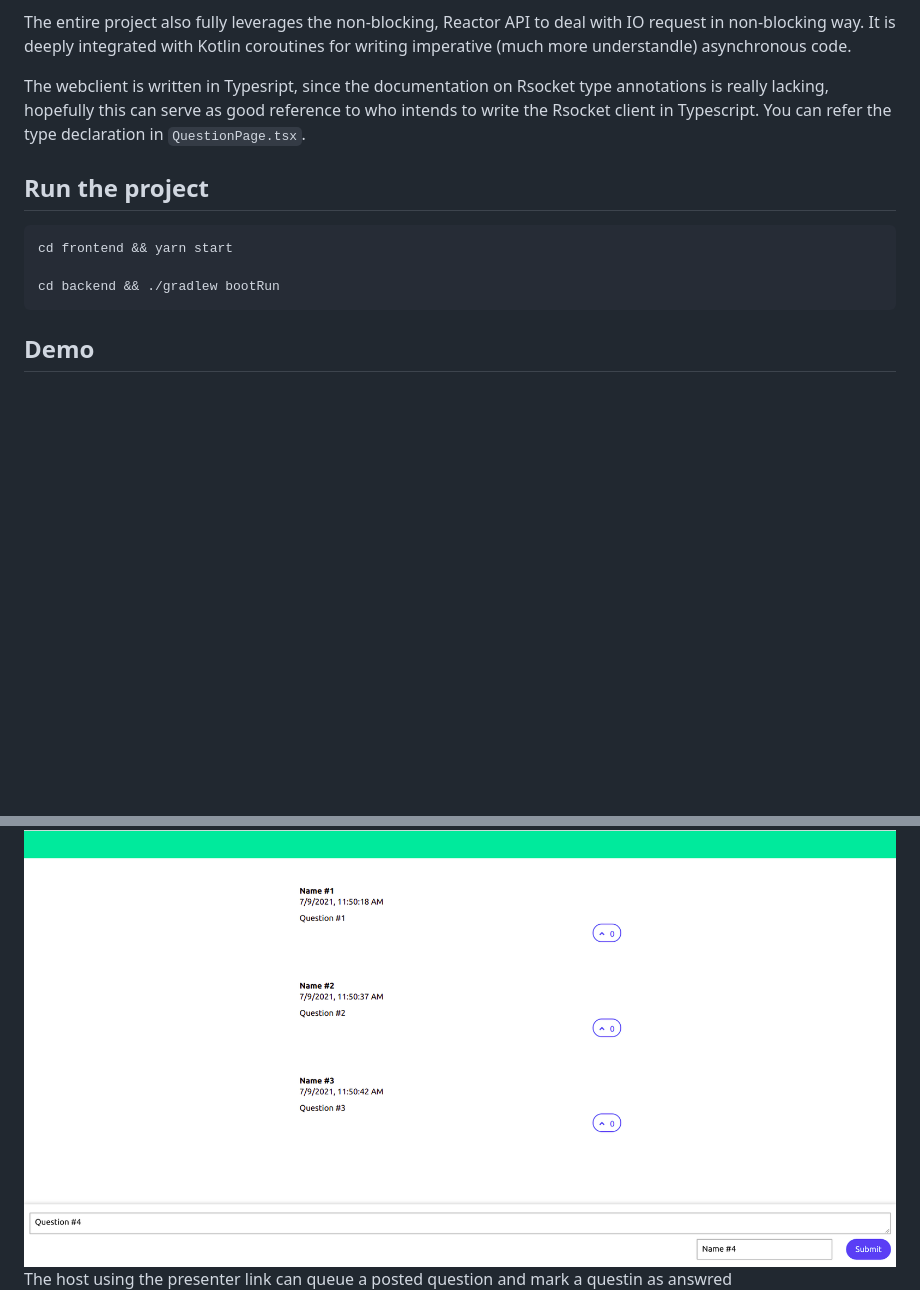
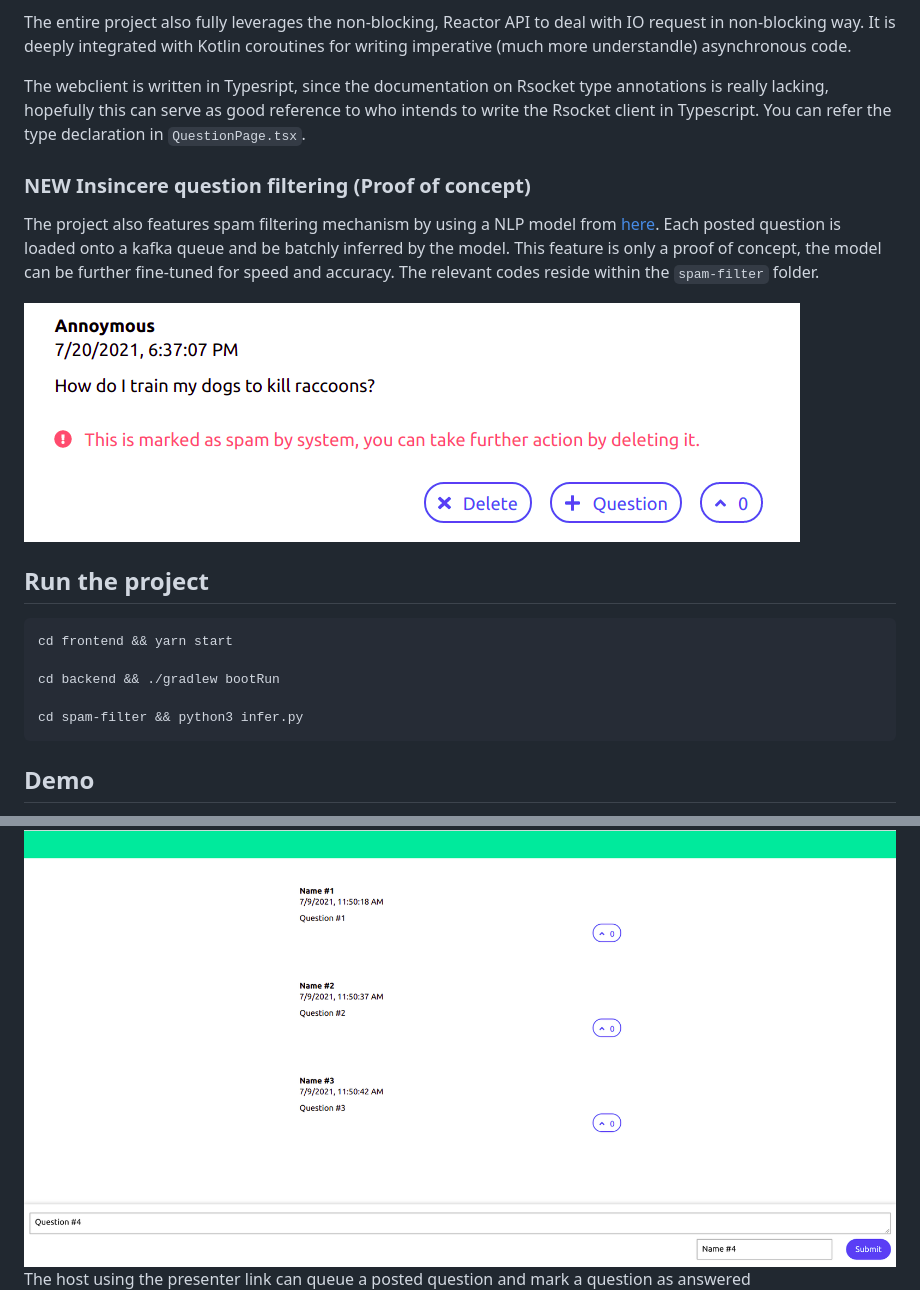
Before and after one commit to jhchee/qask, a Markdown page: README.md, 2 parts joined by grey strips. Rendered like a GitHub page; pictures changed too: demo/spam_filter.png (added); blank space fills up the shorter version.

````diff
--- a/README.md
+++ b/README.md
@@ -10,11 +10,19 @@ The entire project also fully leverages the non-blocking, Reactor API to deal wi
 
 The webclient is written in Typesript, since the documentation on Rsocket type annotations is really lacking, hopefully this can serve as good reference to who intends to write the Rsocket client in Typescript. You can refer the type declaration in `QuestionPage.tsx`.
 
+### **NEW** Insincere question filtering (Proof of concept)
+The project also features spam filtering mechanism by using a NLP model from [here](https://www.kaggle.com/wowfattie/3rd-place). Each posted question is loaded onto a kafka queue and be batchly inferred by the model. This feature is only a proof of concept, the model can be further fine-tuned for speed and accuracy. The relevant codes reside within the `spam-filter` folder.
+
+![host_view](demo/spam_filter.png)
+
+
 ## Run the project
 ``` bash
 cd frontend && yarn start
 
 cd backend && ./gradlew bootRun
+
+cd spam-filter && python3 infer.py
 ```
 
 ## Demo
@@ -22,5 +30,5 @@ Visit 127.0.0.1:3000 to create a session. Fill in session name, description and
 ![create session](demo/create_session.png)
 With audience link, you can post and upvote a question.
 ![questioner_view](demo/questioner_view.png)
-The host using the presenter link can queue a posted question and mark a questin as answred
+The host using the presenter link can queue a posted question and mark a question as answered
 ![host_view](demo/host_view.png)
````
Also changed, not shown: 1 other file.
